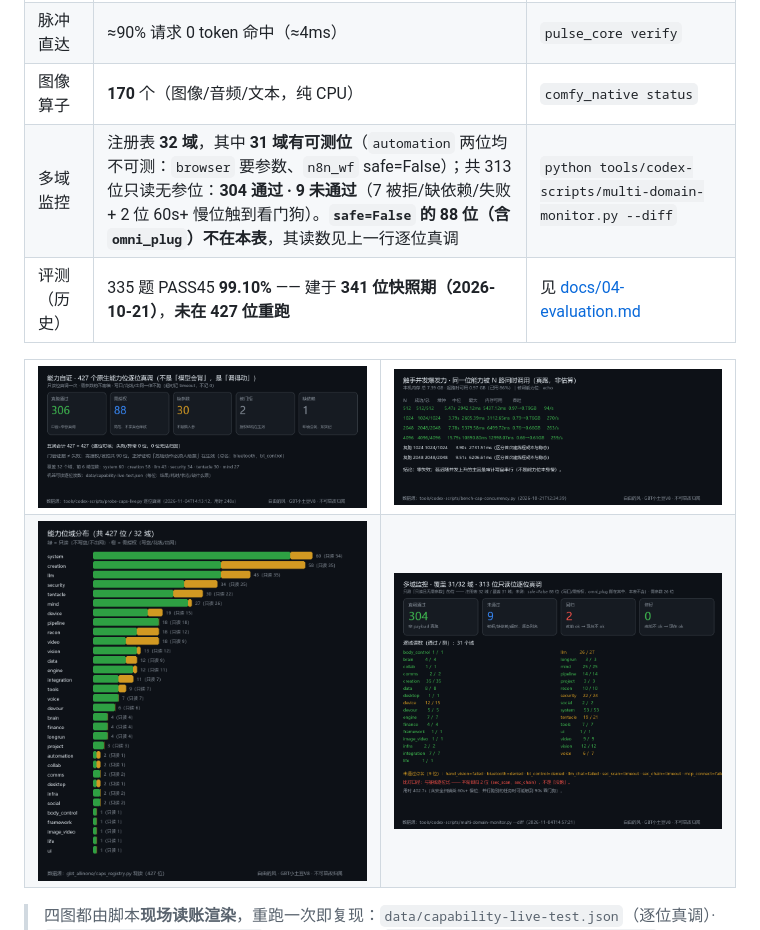
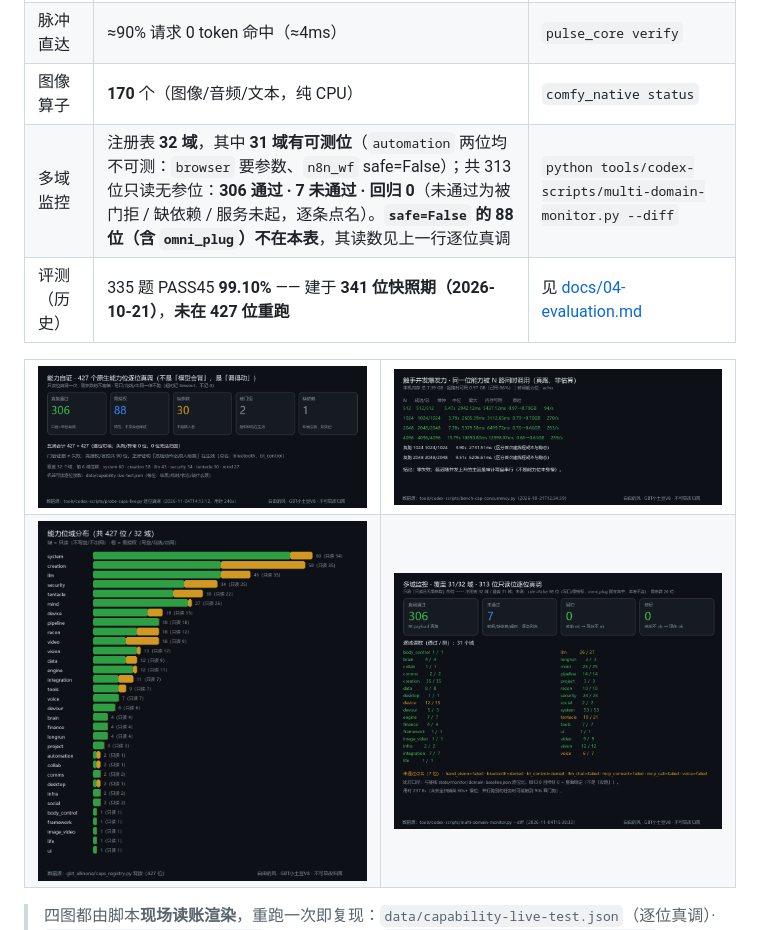
Before and after one commit to gbtweilai-star/GBTxiaotudouV8-Commander, a Markdown page: README.md, the part around the change. Drawn GitHub-style; pictures changed too: assets/fig-monitor.png.

```diff
--- a/README.md
+++ b/README.md
@@ -169,7 +169,7 @@ run_task(kind, payload)
 | 代码覆盖 | orphan = 0 | `trunk_cover status` |
 | 脉冲直达 | ≈90% 请求 0 token 命中（≈4ms） | `pulse_core verify` |
 | 图像算子 | **170** 个（图像/音频/文本，纯 CPU） | `comfy_native status` |
-| 多域监控 | 注册表 **32 域**，其中 **31 域有可测位**（`automation` 两位均不可测：`browser` 要参数、`n8n_wf` safe=False）；共 313 位只读无参位：**304 通过 · 9 未通过**（7 被拒/缺依赖/失败 + 2 位 60s+ 慢位触到看门狗）。**`safe=False` 的 88 位（含 `omni_plug`）不在本表**，其读数见上一行逐位真调 | `python tools/codex-scripts/multi-domain-monitor.py --diff` |
+| 多域监控 | 注册表 **32 域**，其中 **31 域有可测位**（`automation` 两位均不可测：`browser` 要参数、`n8n_wf` safe=False）；共 313 位只读无参位：**306 通过 · 7 未通过 · 回归 0**（未通过为被门拒 / 缺依赖 / 服务未起，逐条点名）。**`safe=False` 的 88 位（含 `omni_plug`）不在本表**，其读数见上一行逐位真调 | `python tools/codex-scripts/multi-domain-monitor.py --diff` |
 | 评测（历史） | 335 题 PASS45 **99.10%** —— 建于 **341 位快照期（2026-10-21）**，**未在 427 位重跑** | 见 [docs/04-evaluation.md](docs/04-evaluation.md) |
 
 <table>
```
Also changed, not shown: README.en.md (+1 -1 lines), docs/12-multidomain-monitor.md (+7 -6 lines), 1 other file.
